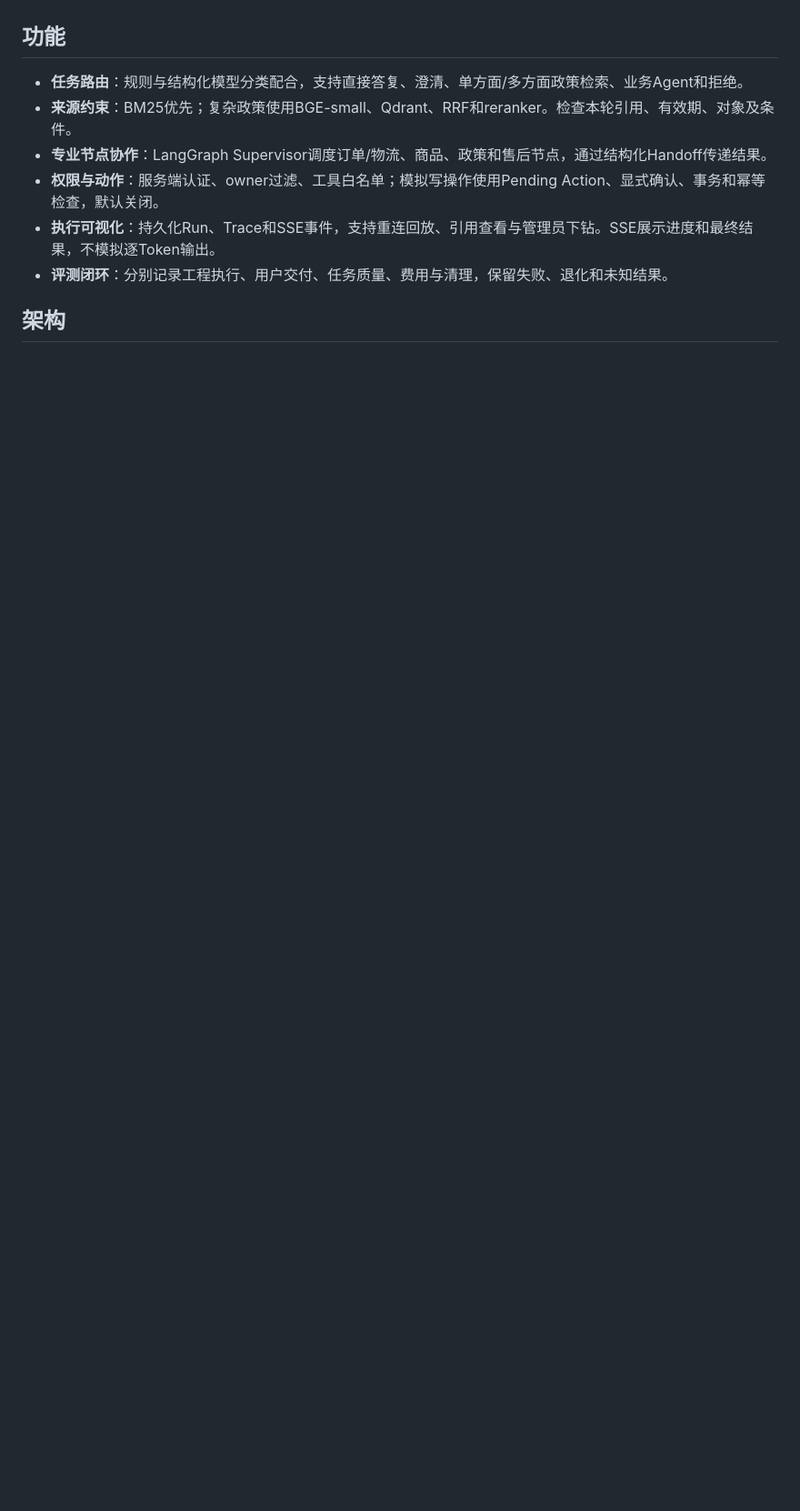
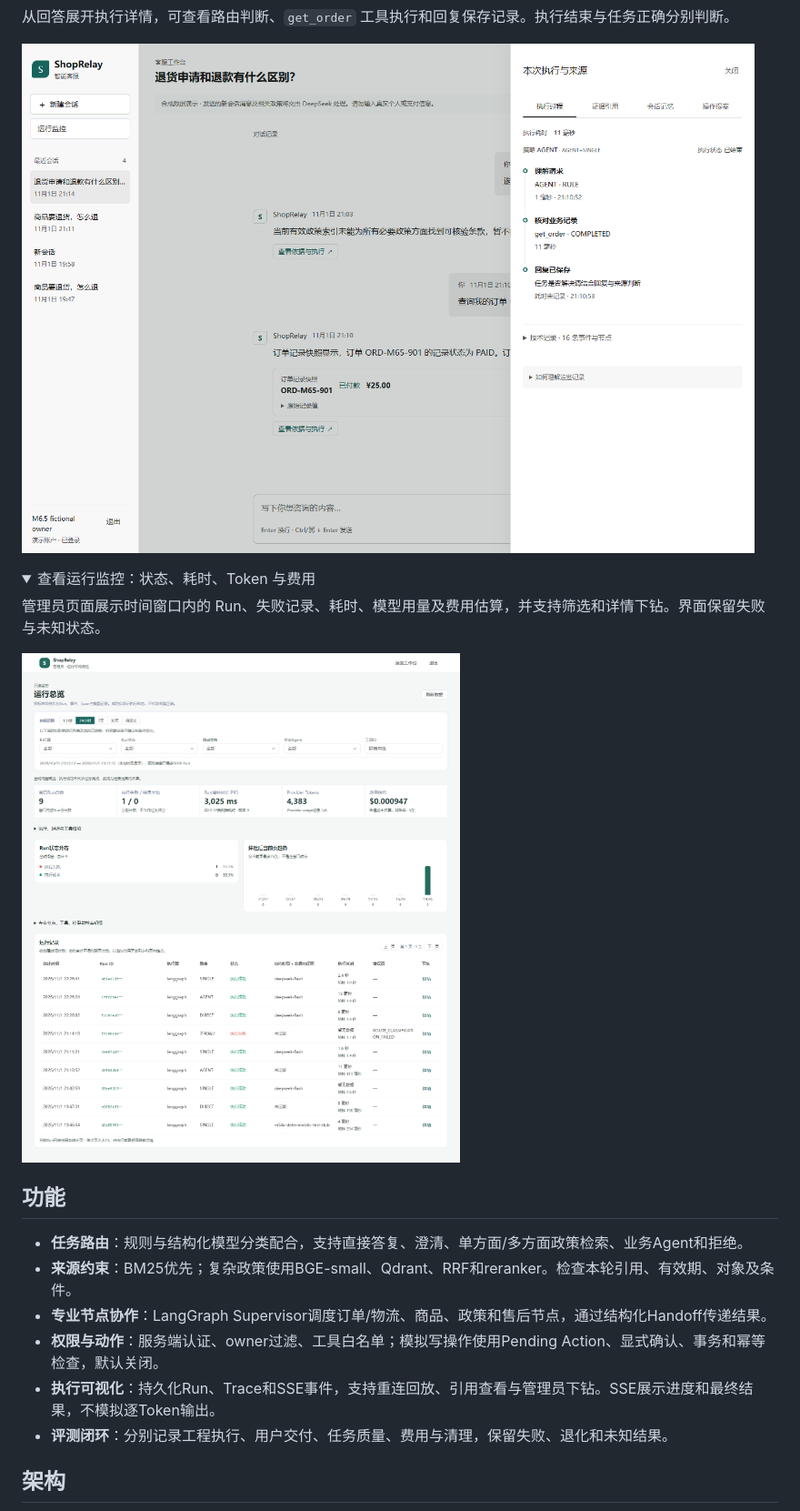
Before and after one commit to liucai111/ShopRelay, a Markdown page: README.md, the part around one of its changes. Shown at 91% size. Drawn GitHub-style; pictures changed too: docs/screenshots/execution-trace.png (added), docs/screenshots/run-monitor.png (added); folded sections open; blank space fills up the shorter version.

Commit message:
docs: showcase actual application screenshots in README

```diff
--- a/README.md
+++ b/README.md
@@ -6,3 +20,17 @@ ShopRelay是Python/Vue个人项目，将政策检索、订单与商品查询、
+从回答展开执行详情，可查看路由判断、`get_order` 工具执行和回复保存记录。执行结束与任务正确分别判断。
+
+![ShopRelay 实际运行：订单查询的执行过程与工具记录](docs/screenshots/execution-trace.png)
+
+</details>
+
+<details>
+<summary>查看运行监控：状态、耗时、Token 与费用</summary>
+
+管理员页面展示时间窗口内的 Run、失败记录、耗时、模型用量及费用估算，并支持筛选和详情下钻。界面保留失败与未知状态。
+
+![ShopRelay 实际运行：管理员运行监控与运行列表](docs/screenshots/run-monitor.png)
+
+</details>
 
 ## 功能
 
```
Also changed, not shown: other parts of README.md (+14 -0 lines), docs/screenshots/order-query.png (added), 1 other file.
